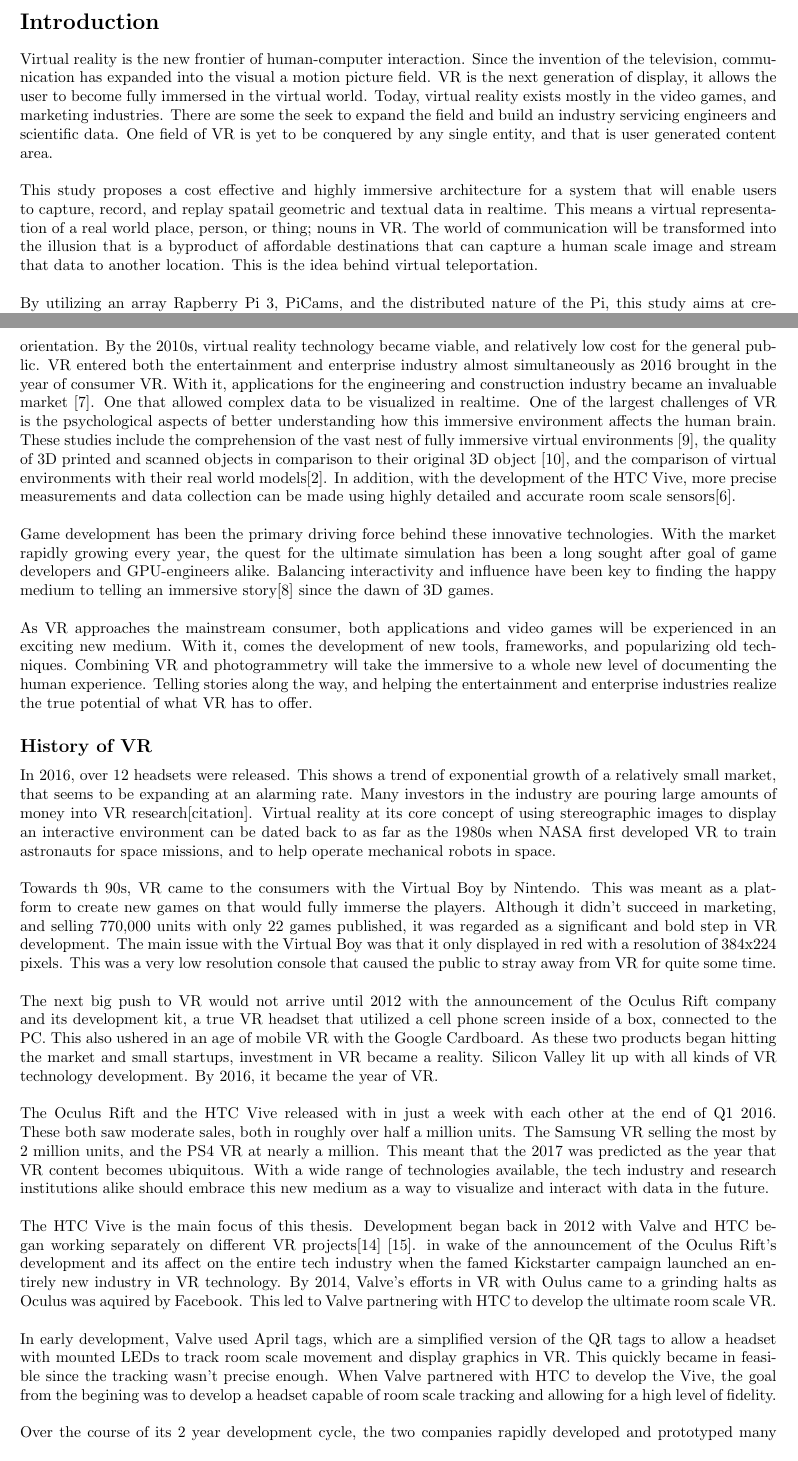
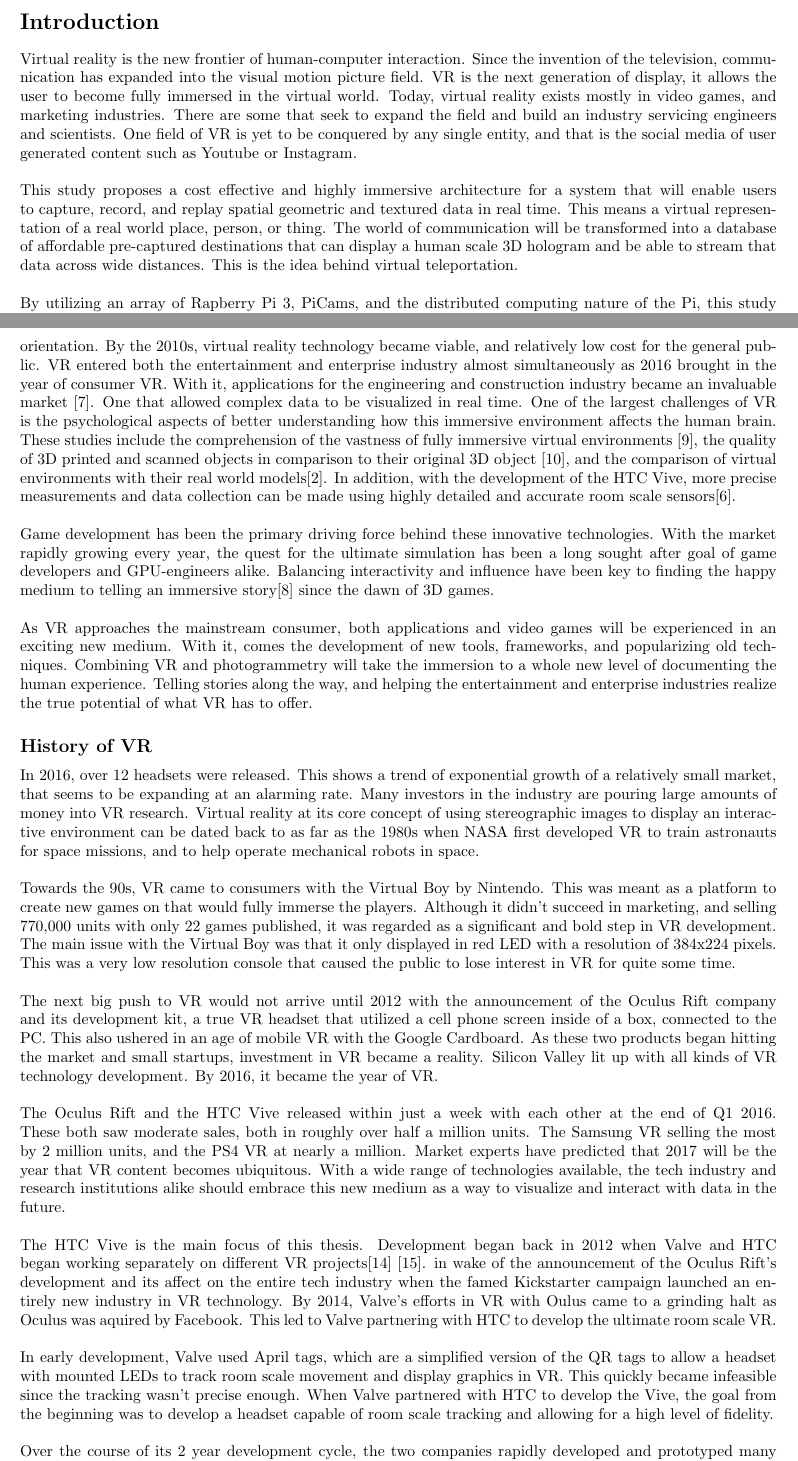
Before and after one commit to RubenTipparach/TeleVive, a LaTeX thesis (Thesis-Paper/TeleVive-Paper.tex): two parts of pages 1 and 2 of 4, joined at a grey line, cut so that both start at the same text. Compiled offline with pdfLaTeX; the source files are stored in an older character set and shown here as Unicode.

Commit message:
Revised some stuff.

```diff
--- a/Thesis-Paper/TeleVive-Paper.tex
+++ b/Thesis-Paper/TeleVive-Paper.tex
@@ -30,10 +30,10 @@
 	\end{abstract}
 
 	\section*{Introduction}
-	Virtual reality is the new frontier of human-computer interaction. Since the invention of the television, communication has expanded into the visual a motion picture field. VR is the next generation of display, it allows the user to become fully immersed in the virtual world. Today, virtual reality exists mostly in the video games, and marketing industries. There are some the seek to expand the field and build an industry servicing engineers and scientific data. One field of VR is yet to be conquered by any single entity, and that is user generated content area.
+	Virtual reality is the new frontier of human-computer interaction. Since the invention of the television, communication has expanded into the visual motion picture field. VR is the next generation of display, it allows the user to become fully immersed in the virtual world. Today, virtual reality exists mostly in video games, and marketing industries. There are some that seek to expand the field and build an industry servicing engineers and scientists. One field of VR is yet to be conquered by any single entity, and that is the social media of user generated content such as Youtube or Instagram.
 	\\\\
-	This study proposes a cost effective and highly immersive architecture for a system that will enable users to capture, record, and replay spatail geometric and textual data in realtime. This means a virtual representation of a real world place, person, or thing; nouns in VR. The world of communication will be transformed into the illusion that is a byproduct of affordable destinations that can capture a human scale image and stream that data to another location. This is the idea behind virtual teleportation.
+	This study proposes a cost effective and highly immersive architecture for a system that will enable users to capture, record, and replay spatial geometric and textured data in real time. This means a virtual representation of a real world place, person, or thing. The world of communication will be transformed into a database of affordable pre-captured destinations that can display a human scale 3D hologram and be able to stream that data across wide distances. This is the idea behind virtual teleportation.
 	\\\\
-	By utilizing an array Rapberry Pi 3, PiCams, and the distributed nature of the Pi, this study aims at creating an infrastructure of inexpensive micro computers that can work together to quickly produce images that can be viewed almost instantly in a VR environment such as the HTC Vive. The main reason for the choice of the Vive is that it allows for room scale movement and tracking. This means that the Pi image array can also be room sized allowing for models of larger scales to be uploaded.
+	By utilizing an array of Rapberry Pi 3, PiCams, and the distributed computing nature of the Pi, this study aims at creating an infrastructure of inexpensive micro computers that can work together to quickly produce images that can be viewed almost instantly in a VR environment such as the HTC Vive. The main reason for the choice of the Vive is that it allows for room scale movement and tracking. This means that the Pi image array can also be room sized allowing for models of larger scales to be uploaded.
 
 	\section*{Background}
@@ -41,22 +41,22 @@
     \\\\
-    A few years passed as advancements in computer graphics exploded at the beginning of the 21st century, advancements in display and micro sensors were made in the mobile computing market, the age of smart phones. These ushered in high precision devices that kept track of their GPS coordinates, accelerometers, and gyroscopic orientation. By the 2010s, virtual reality technology became viable, and relatively low cost for the general public. VR entered both the entertainment and enterprise industry almost simultaneously as 2016 brought in the year of consumer VR. With it, applications for the engineering and construction industry became an invaluable market \cite{Hilfert}. One that allowed complex data to be visualized in realtime. One of the largest challenges of VR is the psychological aspects of better understanding how this immersive environment affects the human brain. These studies include the comprehension of the vast nest of fully immersive virtual environments \cite{Rauhoeft}, the quality of 3D printed and scanned objects in comparison to their original 3D object \cite{Thorn}, and the comparison of virtual environments with their real world models\cite{Eckstein}. In addition, with the development of the HTC Vive, more precise measurements and data collection can be made using highly detailed and accurate room scale sensors\cite{Soffel}.
+    A few years passed as advancements in computer graphics exploded at the beginning of the 21st century, advancements in display and micro sensors were made in the mobile computing market, the age of smart phones. These ushered in high precision devices that kept track of their GPS coordinates, accelerometers, and gyroscopic orientation. By the 2010s, virtual reality technology became viable, and relatively low cost for the general public. VR entered both the entertainment and enterprise industry almost simultaneously as 2016 brought in the year of consumer VR. With it, applications for the engineering and construction industry became an invaluable market \cite{Hilfert}. One that allowed complex data to be visualized in real time. One of the largest challenges of VR is the psychological aspects of better understanding how this immersive environment affects the human brain. These studies include the comprehension of the vastness of fully immersive virtual environments \cite{Rauhoeft}, the quality of 3D printed and scanned objects in comparison to their original 3D object \cite{Thorn}, and the comparison of virtual environments with their real world models\cite{Eckstein}. In addition, with the development of the HTC Vive, more precise measurements and data collection can be made using highly detailed and accurate room scale sensors\cite{Soffel}.
     \\\\
     Game development has been the primary driving force behind these innovative technologies. With the market rapidly growing every year, the quest for the ultimate simulation has been a long sought after goal of game developers and GPU-engineers alike. Balancing interactivity and influence have been key to finding the happy medium to telling an immersive story\cite{Craven} since the dawn of 3D games.
     \\\\
-    As VR approaches the mainstream consumer, both applications and video games will be experienced in an exciting new medium. With it, comes the development of new tools, frameworks, and popularizing old techniques. Combining VR and photogrammetry will take the immersive to a whole new level of documenting the human experience. Telling stories along the way, and helping the entertainment and enterprise industries realize the true potential of what VR has to offer.
+    As VR approaches the mainstream consumer, both applications and video games will be experienced in an exciting new medium. With it, comes the development of new tools, frameworks, and popularizing old techniques. Combining VR and photogrammetry will take the immersion to a whole new level of documenting the human experience. Telling stories along the way, and helping the entertainment and enterprise industries realize the true potential of what VR has to offer.
 
 	\subsection*{History of VR}
-	In 2016, over 12 headsets were released. This shows a trend of exponential growth of a relatively small market, that seems to be expanding at an alarming rate. Many investors in the industry are pouring large amounts of money into VR research[citation]. Virtual reality at its core concept of using stereographic images to display an interactive environment can be dated back to as far as the 1980s when NASA first developed VR to train astronauts for space missions, and to help operate mechanical robots in space.
+	In 2016, over 12 headsets were released. This shows a trend of exponential growth of a relatively small market, that seems to be expanding at an alarming rate. Many investors in the industry are pouring large amounts of money into VR research. Virtual reality at its core concept of using stereographic images to display an interactive environment can be dated back to as far as the 1980s when NASA first developed VR to train astronauts for space missions, and to help operate mechanical robots in space.
 	\\\\
-	Towards th 90s, VR came to the consumers with the Virtual Boy by Nintendo. This was meant as a platform to create new games on that would fully immerse the players. Although it didn't succeed in marketing, and selling 770,000 units with only 22 games published, it was regarded as a significant and bold step in VR development. The main issue with the Virtual Boy was that it only displayed in red with a resolution of 384x224 pixels. This was a very low resolution console that caused the public to stray away from VR for quite some time.
+	Towards the 90s, VR came to consumers with the Virtual Boy by Nintendo. This was meant as a platform to create new games on that would fully immerse the players. Although it didn't succeed in marketing, and selling 770,000 units with only 22 games published, it was regarded as a significant and bold step in VR development. The main issue with the Virtual Boy was that it only displayed in red LED with a resolution of 384x224 pixels. This was a very low resolution console that caused the public to lose interest in VR for quite some time.
 	\\\\
 	The next big push to VR would not arrive until 2012 with the announcement of the Oculus Rift company and its development kit, a true VR headset that utilized a cell phone screen inside of a box, connected to the PC. This also ushered in an age of mobile VR with the Google Cardboard. As these two products began hitting the market and small startups, investment in VR became a reality. Silicon Valley lit up with all kinds of VR technology development. By 2016, it became the year of VR.
 	\\\\
-	The Oculus Rift and the HTC Vive released with in just a week with each other at the end of Q1 2016. These both saw moderate sales, both in roughly over half a million units. The Samsung VR selling the most by 2 million units, and the PS4 VR at nearly a million. This meant that the 2017 was predicted as the year that VR content becomes ubiquitous. With a wide range of technologies available, the tech industry and research institutions alike should embrace this new medium as a way to visualize and interact with data in the future.
+	The Oculus Rift and the HTC Vive released within just a week with each other at the end of Q1 2016. These both saw moderate sales, both in roughly over half a million units. The Samsung VR selling the most by 2 million units, and the PS4 VR at nearly a million. Market experts have predicted that 2017 will be the year that VR content becomes ubiquitous. With a wide range of technologies available, the tech industry and research institutions alike should embrace this new medium as a way to visualize and interact with data in the future.
 	\\\\
-	The HTC Vive is the main focus of this thesis. Development began back in 2012 with Valve and HTC began working separately on different VR projects\cite{Volpe}  \cite{Souppouris}. in wake of the announcement of the Oculus Rift's development and its affect on the entire tech industry when the famed Kickstarter campaign launched an entirely new industry in VR technology. By 2014, Valve's efforts in VR with Oulus came to a grinding halts as Oculus was aquired by Facebook. This led to Valve partnering with HTC to develop the ultimate room scale VR.
+	The HTC Vive is the main focus of this thesis. Development began back in 2012 when Valve and HTC began working separately on different VR projects\cite{Volpe} \cite{Souppouris}. in wake of the announcement of the Oculus Rift's development and its affect on the entire tech industry when the famed Kickstarter campaign launched an entirely new industry in VR technology. By 2014, Valve's efforts in VR with Oulus came to a grinding halt as Oculus was aquired by Facebook. This led to Valve partnering with HTC to develop the ultimate room scale VR.
 	\\\\ 	%april tags
-	In early development, Valve used April tags, which are a simplified version of the QR tags to allow a headset with mounted LEDs to track room scale movement and display graphics in VR. This quickly became in feasible since the tracking wasn't precise enough. When Valve partnered with HTC to develop the Vive, the goal from the begining was to develop a headset capable of room scale tracking and allowing for a high level of fidelity.
+	In early development, Valve used April tags, which are a simplified version of the QR tags to allow a headset with mounted LEDs to track room scale movement and display graphics in VR. This quickly became infeasible since the tracking wasn't precise enough. When Valve partnered with HTC to develop the Vive, the goal from the beginning was to develop a headset capable of room scale tracking and allowing for a high level of fidelity.
 	\\\\
-	Over the course of its 2 year development cycle, the two companies rapidly developed and prototyped many different kinds of headsets ranging from dot tracking to laser tracking. Laser tracking achieved the best result since it involves the headset picking up laser emitted dots from a sweeping diode that allowed it to calculate its distance from the base station. From this, the headset could determine its position and orientation in 3D space with a high degree of accuracy. Thus room scale tracking was achieved. Over its course of development Valve and HTC involved a number of companies that trialed the product and provided a stream of feedback and networked together a small community of developer that drove the development in the direction HTC and Valve wanted.
+	Over the course of its 2 year development cycle, the two companies rapidly developed and prototyped many different kinds of headsets ranging from dot tracking to laser tracking. Laser tracking achieved the best result since it involves the headset picking up laser emitted dots from a sweeping diode that allowed it to calculate its distance from the base station. From this, the headset could determine its position and orientation in 3D space with a high degree of accuracy. Thus room scale tracking was achieved. Over its course of development Valve and HTC involved a number of companies that tried the product and provided a stream of feedback and networked together a small community of developer that drove the development in the direction HTC and Valve wanted.
 	\\\\
```
Also changed, not shown: Thesis-Paper/TeleVive-Paper.tex (6 more changed lines).
